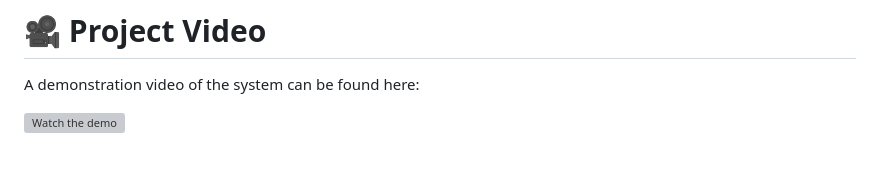
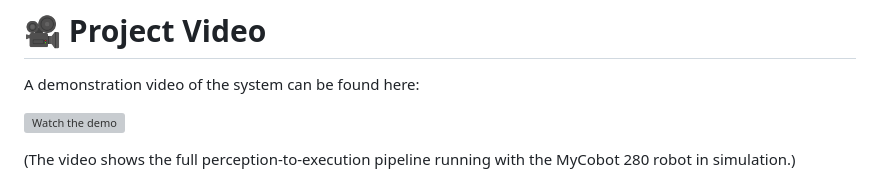
Before and after one commit to jarain78/HYDRA-PAI, a Markdown page: README.md, the part around one of its changes. Drawn GitHub-style; grey boxes are pictures that could not be loaded.

```diff
--- a/README.md
+++ b/README.md
@@ -26,4 +26,5 @@ A demonstration video of the system can be found here:
 
 [![Watch the demo](static/HYDRA_PAI_Logo.png)](https://youtu.be/Ba4fWXsb9LA)
 
+(The video shows the full perception‑to‑execution pipeline running with the MyCobot 280 robot in simulation.)
 
```
Also changed, not shown: other parts of README.md (+3 -1 lines).
